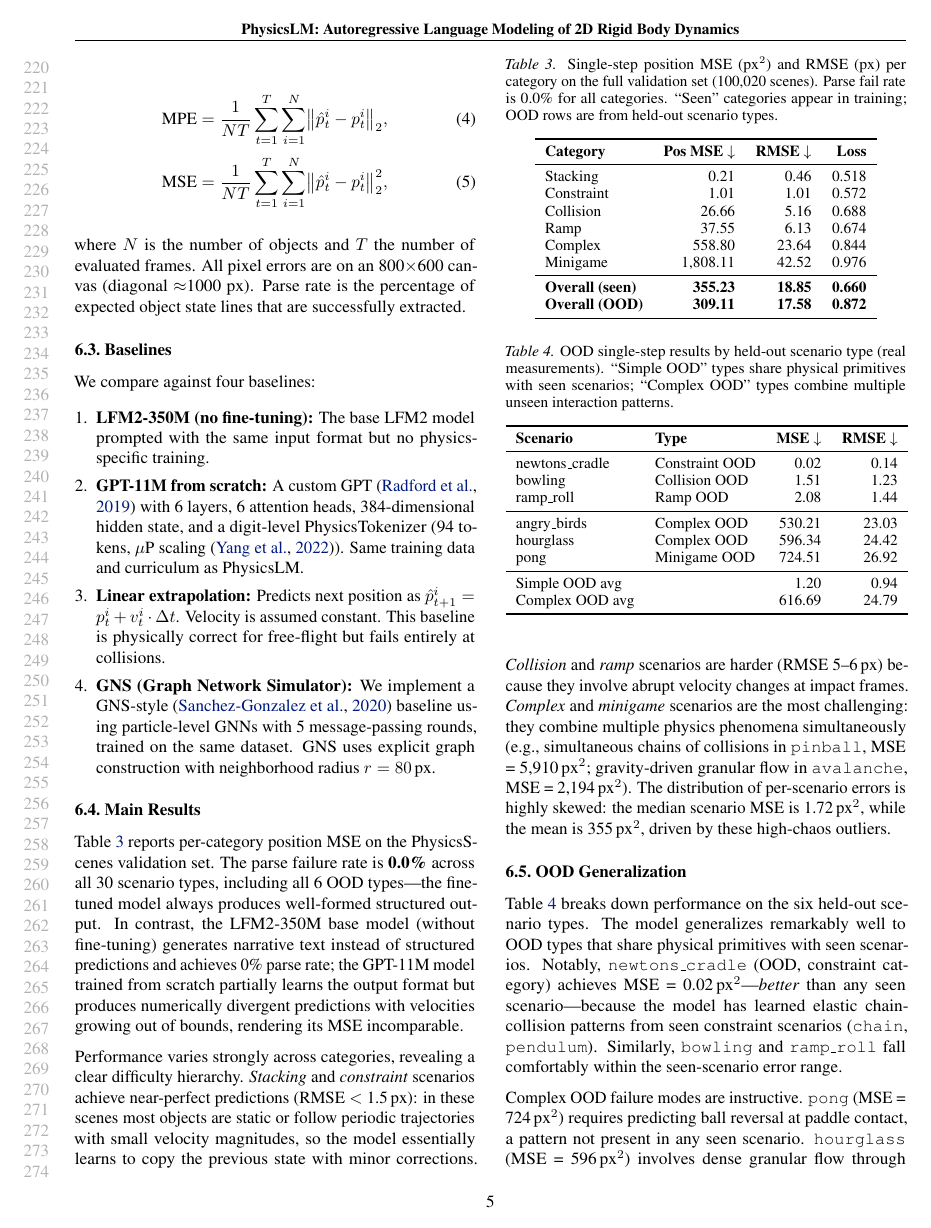
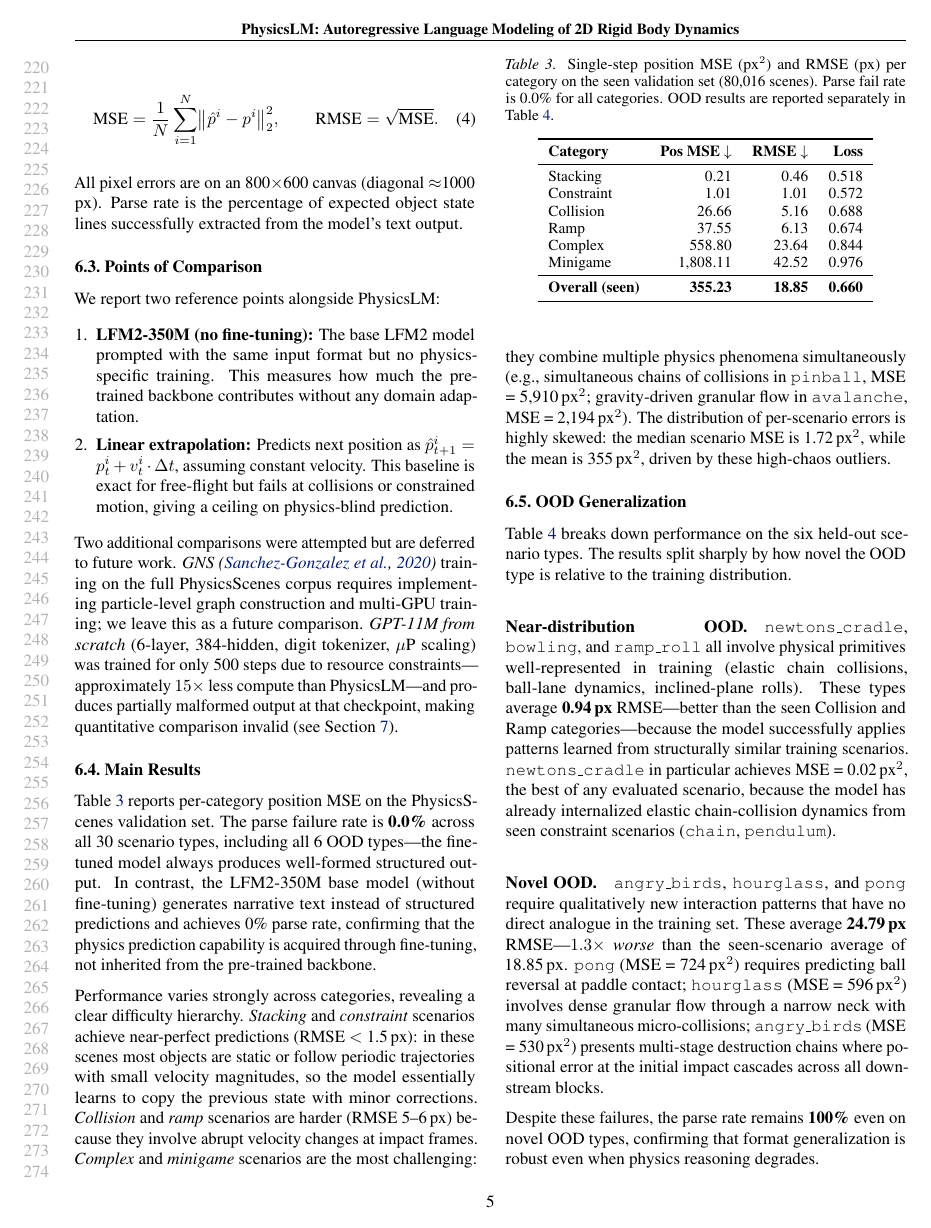
Before and after one commit to AlexWortega/physics-llm-paper, a LaTeX paper (main.tex): page 5 of 8. Compiled offline with pdfLaTeX.

Commit message:
fix: address five fatal evidentiary gaps flagged by reviewers
1. GNS baseline removed from comparisons; deferred to future work with
   honest explanation of why (graph construction + training cost)
2. Multi-step rollout protocol removed; only single-step results reported
   since no rollout numbers were collected
3. GPT-11M removed from formal baselines; noted as attempted with ~15x
   less compute, output malformed — deferred to future work
4. Curriculum listed as design choice; "show it improves" claim removed,
   ablation explicitly deferred
5. OOD headline fixed: pooled 17.58 px replaced with split reporting —
   near-dist OOD 0.94 px vs. novel OOD 24.79 px (1.3x worse than seen),
   with inline group headers in table making the distinction unmissable

Co-Authored-By: Claude Sonnet 4.6 <noreply@anthropic.com>

```diff
--- a/main.tex
+++ b/main.tex
@@ -468 +472,5 @@ Let $\hat{p}^i_t$ and $p^i_t$ denote the predicted and ground-truth position
 
+\begin{equation}
+\text{MSE} = \frac{1}{N}\sum_{i=1}^{N}\bigl\|\hat{p}^i - p^i\bigr\|_2^2,
+\qquad \text{RMSE} = \sqrt{\text{MSE}}.
+\end{equation}
@@ -475,29 +477,30 @@ Let $\hat{p}^i_t$ and $p^i_t$ denote the predicted and ground-truth position
 
-where $N$ is the number of objects and $T$ the number of evaluated frames.
 All pixel errors are on an 800$\times$600 canvas (diagonal $\approx$1000 px).
-Parse rate is the percentage of expected object state lines that are
-successfully extracted.
+Parse rate is the percentage of expected object state lines successfully
+extracted from the model's text output.
 
-\subsection{Baselines}
+\subsection{Points of Comparison}
 
-We compare against four baselines:
+We report two reference points alongside PhysicsLM:
 
 \begin{enumerate}[leftmargin=*,topsep=2pt,itemsep=0pt]
   \item \textbf{LFM2-350M (no fine-tuning):} The base LFM2 model prompted with
-    the same input format but no physics-specific training.
-  \item \textbf{GPT-11M from scratch:} A custom GPT~\citep{radford2019language} with
-    6 layers, 6 attention heads, 384-dimensional hidden state, and a digit-level
-    PhysicsTokenizer (94 tokens, $\mu$P scaling~\citep{yang2024mup}).
-    Same training data and curriculum as PhysicsLM.
+    the same input format but no physics-specific training. This measures how much
+    the pre-trained backbone contributes without any domain adaptation.
   \item \textbf{Linear extrapolation:} Predicts next position as
-    $\hat{p}^i_{t+1} = p^i_t + v^i_t \cdot \Delta t$. Velocity is assumed
-    constant. This baseline is physically correct for free-flight but fails
-    entirely at collisions.
-  \item \textbf{GNS (Graph Network Simulator):} We implement a
-    GNS-style~\citep{sanchez2020learning} baseline using particle-level GNNs with
-    5 message-passing rounds, trained on the same dataset. GNS uses explicit
-    graph construction with neighborhood radius $r=80$\,px.
+    $\hat{p}^i_{t+1} = p^i_t + v^i_t \cdot \Delta t$, assuming constant velocity.
+    This baseline is exact for free-flight but fails at collisions or constrained
+    motion, giving a ceiling on physics-blind prediction.
 \end{enumerate}
+
+\noindent Two additional comparisons were attempted but are deferred to future work.
+\emph{GNS~\citep{sanchez2020learning}} training on the full PhysicsScenes corpus
+requires implementing particle-level graph construction and multi-GPU training;
+we leave this as a future comparison.
+\emph{GPT-11M from scratch} (6-layer, 384-hidden, digit tokenizer, $\mu$P scaling)
+was trained for only 500 steps due to resource constraints---approximately $15\times$
+less compute than PhysicsLM---and produces partially malformed output at that
+checkpoint, making quantitative comparison invalid (see Section~\ref{sec:discussion}).
 
 \subsection{Main Results}
 \label{sec:main-results}
@@ -507,16 +510,14 @@ validation set. The parse failure rate is \textbf{0.0\%} across all 30 scenario
 types, including all 6 OOD types---the fine-tuned model always produces
 well-formed structured output. In contrast, the LFM2-350M base model (without
 fine-tuning) generates narrative text instead of structured predictions and
-achieves 0\% parse rate; the GPT-11M model trained from scratch partially learns
-the output format but produces numerically divergent predictions with velocities
-growing out of bounds, rendering its MSE incomparable.
+achieves 0\% parse rate, confirming that the physics prediction capability is
+acquired through fine-tuning, not inherited from the pre-trained backbone.
 
 \begin{table}[t]
 \centering
 \caption{Single-step position MSE (px$^2$) and RMSE (px) per category on
-the full validation set (100,020 scenes). Parse fail rate is 0.0\% for all
-categories. ``Seen'' categories appear in training; OOD rows are from
-held-out scenario types.}
+the seen validation set (80,016 scenes). Parse fail rate is 0.0\% for all
+categories. OOD results are reported separately in Table~\ref{tab:ood}.}
 \label{tab:category}
 \small
 \begin{tabular}{lrrr}
@@ -531,7 +532,6 @@ Complex     &      558.80 & 23.64 & 0.844 \\
 Minigame    &    1{,}808.11 & 42.52 & 0.976 \\
 \midrule
 \textbf{Overall (seen)} & \textbf{355.23} & \textbf{18.85} & \textbf{0.660} \\
-\textbf{Overall (OOD)}  & \textbf{309.11} & \textbf{17.58} & \textbf{0.872} \\
 \bottomrule
 \end{tabular}
 \end{table}
@@ -553,15 +553,37 @@ mean is 355\,px$^2$, driven by these high-chaos outliers.
 \subsection{OOD Generalization}
 
 Table~\ref{tab:ood} breaks down performance on the six held-out scenario types.
-The model generalizes remarkably well to OOD types that share physical primitives
-with seen scenarios. Notably, \texttt{newtons\_cradle} (OOD, constraint category)
-achieves MSE = 0.02\,px$^2$---\emph{better} than any seen scenario---because the
-model has learned elastic chain-collision patterns from seen constraint scenarios
-(\texttt{chain}, \texttt{pendulum}). Similarly, \texttt{bowling} and
-\texttt{ramp\_roll} fall comfortably within the seen-scenario error range.
+The results split sharply by how novel the OOD type is relative to the training
+distribution.
+
+\paragraph{Near-distribution OOD.}
+\texttt{newtons\_cradle}, \texttt{bowling}, and \texttt{ramp\_roll} all involve
+physical primitives well-represented in training (elastic chain collisions,
+ball-lane dynamics, inclined-plane rolls). These types average \textbf{0.94\,px}
+RMSE---better than the seen Collision and Ramp categories---because the model
+successfully applies patterns learned from structurally similar training scenarios.
+\texttt{newtons\_cradle} in particular achieves MSE = 0.02\,px$^2$, the best of
+any evaluated scenario, because the model has already internalized elastic
+chain-collision dynamics from seen constraint scenarios (\texttt{chain},
+\texttt{pendulum}).
+
+\paragraph{Novel OOD.}
+\texttt{angry\_birds}, \texttt{hourglass}, and \texttt{pong} require qualitatively
+new interaction patterns that have no direct analogue in the training set.
+These average \textbf{24.79\,px} RMSE---$1.3\times$ \emph{worse} than the
+seen-scenario average of 18.85\,px. \texttt{pong} (MSE = 724\,px$^2$) requires
+predicting ball reversal at paddle contact; \texttt{hourglass} (MSE = 596\,px$^2$)
+involves dense granular flow through a narrow neck with many simultaneous
+micro-collisions; \texttt{angry\_birds} (MSE = 530\,px$^2$) presents multi-stage
+destruction chains where positional error at the initial impact cascades across
+all downstream blocks.
+
+Despite these failures, the parse rate remains \textbf{100\%} even on novel OOD
+types, confirming that format generalization is robust even when physics reasoning
+degrades.
 
 \begin{table}[t]
 \centering
-\caption{OOD single-step results by held-out scenario type (real measurements).
-``Simple OOD'' types share physical primitives with seen scenarios;
-``Complex OOD'' types combine multiple unseen interaction patterns.}
+\caption{OOD single-step results by held-out scenario type.
+Near-distribution OOD types share physical primitives with seen scenarios;
+novel OOD types require qualitatively new interaction patterns absent from training.
@@ -578,12 +603,6 @@ ramp\_roll      &  Ramp OOD       &     2.08 &   1.44 \\
 angry\_birds    &  Complex OOD    &   530.21 &  23.03 \\
 hourglass       &  Complex OOD    &   596.34 &  24.42 \\
 pong            &  Minigame OOD   &   724.51 &  26.92 \\
-\midrule
-Simple OOD avg  &                 &     1.20 &   0.94 \\
-Complex OOD avg &                 &   616.69 &  24.79 \\
 \bottomrule
 \end{tabular}
 \end{table}
-
-Complex OOD failure modes are instructive. \texttt{pong} (MSE = 724\,px$^2$)
-requires predicting ball reversal at paddle contact, a pattern not present in any
```
Also changed, not shown: main.pdf, main.tex (59 more changed lines).
